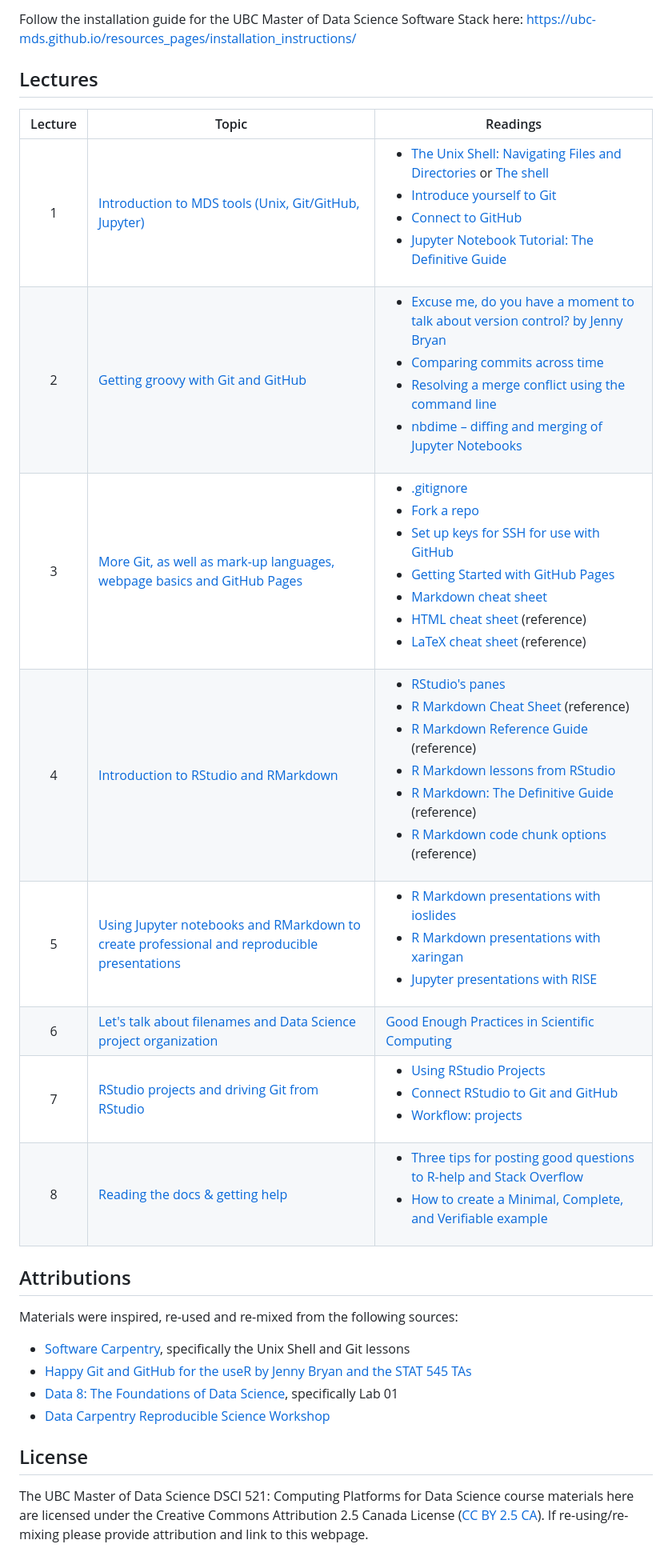
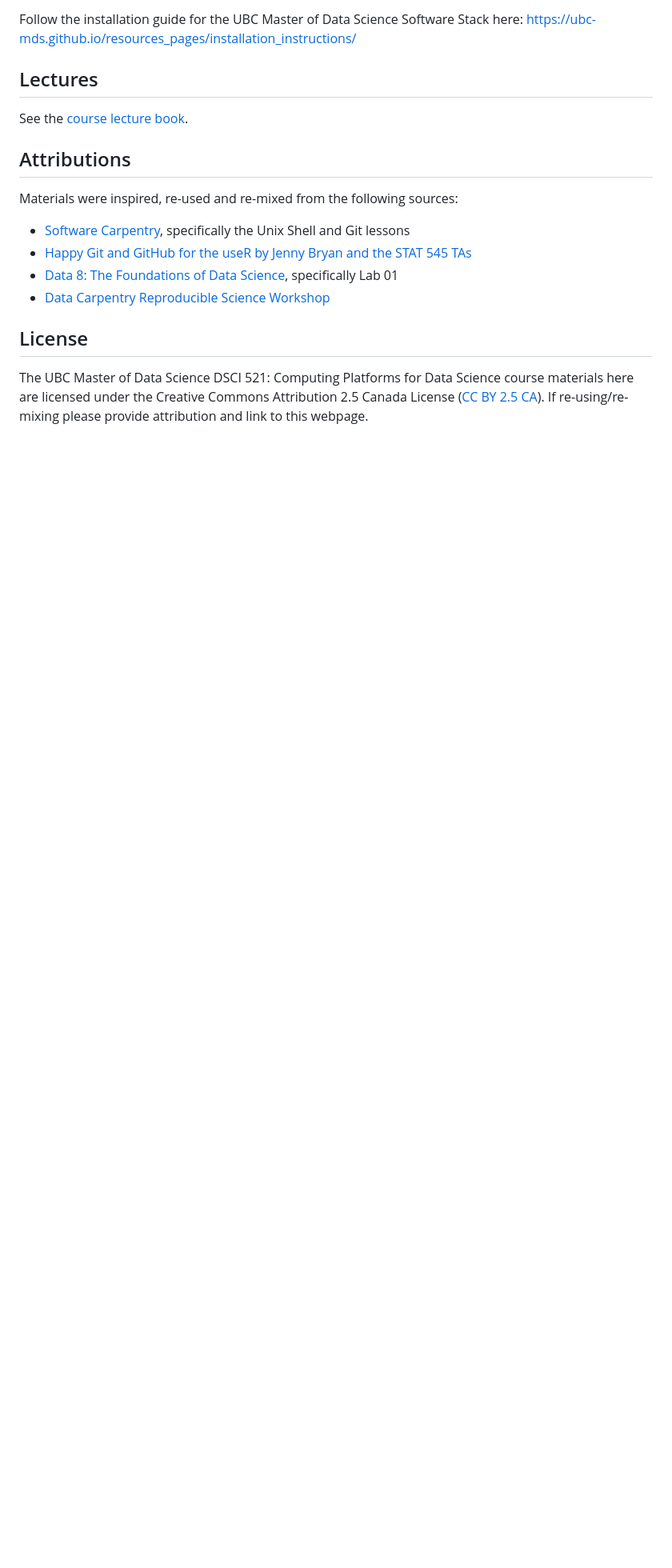
Before and after one commit to UBC-MDS/DSCI_521_platforms-dsci, a Markdown page: README.md, the part around the change printed below. Shown: that part at 80% size. Rendered like a GitHub page; blank space fills up the shorter version.

```diff
--- a/README.md
+++ b/README.md
@@ -34,16 +39,8 @@ Tip: Use the lecture learning objectives as beacons when studying for your quizz
 Follow the installation guide for the UBC Master of Data Science Software Stack here: https://ubc-mds.github.io/resources_pages/installation_instructions/
 
 ## Lectures
-| Lecture | Topic | Readings |
-|:-------:|-------|--------------|
-| 1 | [Introduction to MDS tools (Unix, Git/GitHub, Jupyter)](lectures/01_lecture-intro-MDS-tools/01_lecture1-intro-MDS-tools.ipynb)| <ul><li>[The Unix Shell: Navigating Files and Directories](https://swcarpentry.github.io/shell-novice/02-filedir/index.html) or [The shell](http://happygitwithr.com/shell.html)</li><li>[Introduce yourself to Git](http://happygitwithr.com/hello-git.html)</li><li>[Connect to GitHub](http://happygitwithr.com/push-pull-github.html)</li><li>[Jupyter Notebook Tutorial: The Definitive Guide](https://www.datacamp.com/community/tutorials/tutorial-jupyter-notebook?utm_source=adwords_ppc&utm_campaignid=898687156&utm_adgroupid=48947256715&utm_device=c&utm_keyword=&utm_matchtype=b&utm_network=g&utm_adpostion=3o1&utm_creative=261400735633&utm_targetid=aud-390929969673:dsa-473406581035&utm_loc_interest_ms=&utm_loc_physical_ms=9001561&gclid=CjwKCAjw2rjcBRBuEiwAheKeLwdgCbm0w7Mu-oGjlAhbAkfVlCqhO5RhCxB9fXZWS94MGx57RwxA4RoCsFsQAvD_BwE)</ul> |
-| 2 | [Getting groovy with Git and GitHub](lectures/02_lecture-git-github/02_lecture-git-github.ipynb) | <ul><li>[Excuse me, do you have a moment to talk about version control? by Jenny Bryan](https://peerj.com/preprints/3159/)</li><li>[Comparing commits across time](https://help.github.com/articles/comparing-commits-across-time/)</li><li>[Resolving a merge conflict using the command line](https://help.github.com/articles/resolving-a-merge-conflict-using-the-command-line/)</li><li>[nbdime – diffing and merging of Jupyter Notebooks](https://nbdime.readthedocs.io/en/stable/)</li></ul>  |
-| 3 | [More Git, as well as mark-up languages, webpage basics and GitHub Pages](lectures/03_lecture-more-git-markup-web)  | <ul><li>[.gitignore](https://www.atlassian.com/git/tutorials/saving-changes/gitignore)</li><li>[Fork a repo](https://guides.github.com/activities/forking/)</li><li>[Set up keys for SSH for use with GitHub](http://happygitwithr.com/ssh-keys.html)</li><li>[Getting Started with GitHub Pages](https://guides.github.com/features/pages/)</li><li>[Markdown cheat sheet](https://github.com/adam-p/markdown-here/wiki/Markdown-Cheatsheet)</li><li>[HTML cheat sheet](https://www.w3schools.com/html/default.asp) (reference)</li><li>[LaTeX cheat sheet](http://users.dickinson.edu/~richesod/latex/latexcheatsheet.pdf) (reference)</li></ul> |
-| 4 | [Introduction to RStudio and RMarkdown](lectures/04_lecture-intro-rstudio-rmarkdown) | <ul><li>[RStudio's panes](https://campus.datacamp.com/courses/working-with-the-rstudio-ide-part-1/orientation?ex=5)</li><li>[R Markdown Cheat Sheet](https://rmarkdown.rstudio.com/lesson-15.html) (reference) </li><li>[R Markdown Reference Guide](https://www.rstudio.com/wp-content/uploads/2015/03/rmarkdown-reference.pdf) (reference) </li><li>[R Markdown lessons from RStudio](https://rmarkdown.rstudio.com/lesson-1.html)</li><li>[R Markdown: The Definitive Guide](https://bookdown.org/yihui/rmarkdown/) (reference)</li><li>[R Markdown code chunk options](https://yihui.name/knitr/options/) (reference)</li></ul>  |
-| 5 | [Using Jupyter notebooks and RMarkdown to create professional and reproducible presentations](lectures/05_lecture-reproducible-presentations/05_lecture-reproducible-presentations.Rmd) | <ul><li>[R Markdown presentations with ioslides](https://rmarkdown.rstudio.com/ioslides_presentation_format#overview)</li><li>[R Markdown presentations with xaringan](https://bookdown.org/yihui/rmarkdown/xaringan.html)</li><li>[Jupyter presentations with RISE](https://damianavila.github.io/RISE/)</li></ul> |
-| 6 | [Let's talk about filenames and Data Science project organization](lectures/06_filename-project-organisation/06_filename-project-organisation.Rmd) | [Good Enough Practices in Scientific Computing](https://swcarpentry.github.io/good-enough-practices-in-scientific-computing/) |
-| 7 | [RStudio projects and driving Git from RStudio](hlectures/07_lecture-rstudio-projects-git/07_lecture-rstudio-projects-git.Rmd)  | <ul><li>[Using RStudio Projects](https://support.rstudio.com/hc/en-us/articles/200526207-Using-Projects)</li><li>[Connect RStudio to Git and GitHub](http://happygitwithr.com/rstudio-git-github.html)</li><li>[Workflow: projects](http://r4ds.had.co.nz/workflow-projects.html)</li></ul> |
-| 8 | [Reading the docs & getting help](lectures/08_lecture-reading-docs-getting-help/08_lecture-reading-docs-getting-help.Rmd) | <ul><li>[Three tips for posting good questions to R-help and Stack Overflow](https://www.r-bloggers.com/three-tips-for-posting-good-questions-to-r-help-and-stack-overflow/)</li><li>[How to create a Minimal, Complete, and Verifiable example](https://stackoverflow.com/help/mcve)</li></ul>  |
+
+See the [course lecture book](https://ubc-mds.github.io/DSCI_521_platforms-dsci_book/).
 
 ## Attributions
 
```
Also changed, not shown: other parts of README.md (+14 -9 lines).
